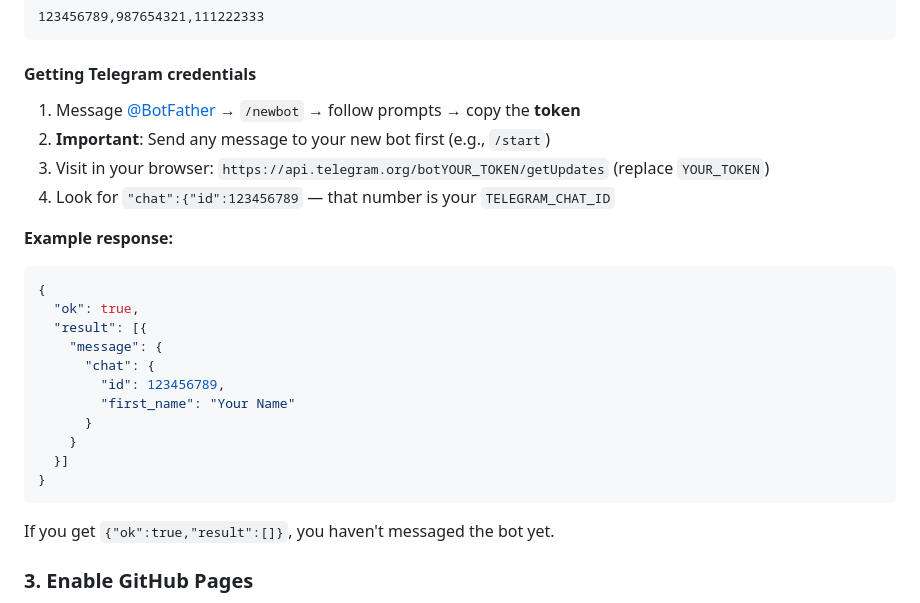
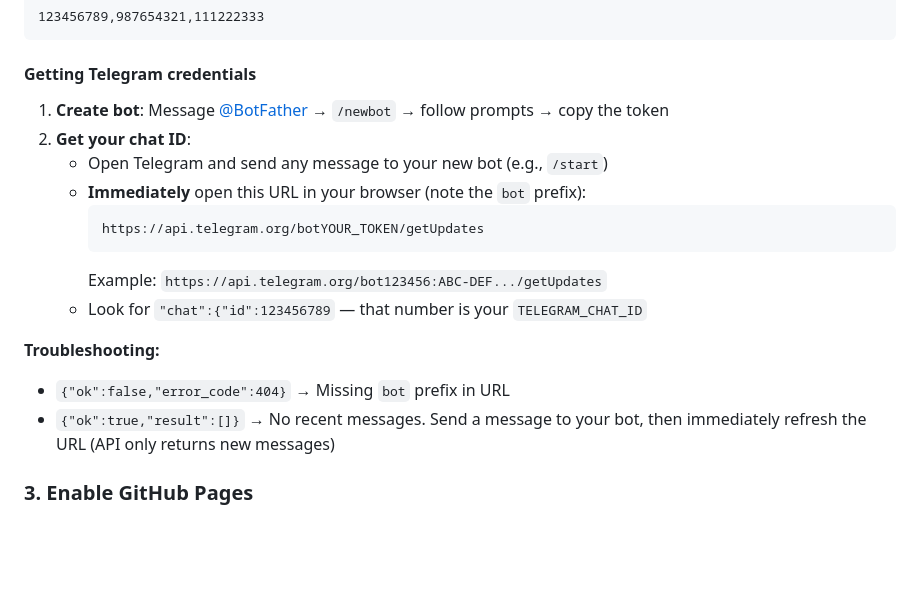
Before and after one commit to yaronski/collator-monitor, a Markdown page: README.md, the part around the change. Rendered like a GitHub page; blank space fills up the shorter version.

Commit message:
docs: clarify Telegram setup with troubleshooting

````diff
--- a/README.md
+++ b/README.md
@@ -79,27 +79,19 @@ Separate chat IDs with commas in `TELEGRAM_CHAT_ID`:
 
 #### Getting Telegram credentials
 
-1. Message [@BotFather](https://t.me/botfather) → `/newbot` → follow prompts → copy the **token**
-2. **Important**: Send any message to your new bot first (e.g., `/start`)
-3. Visit in your browser: `https://api.telegram.org/botYOUR_TOKEN/getUpdates` (replace `YOUR_TOKEN`)
-4. Look for `"chat":{"id":123456789` — that number is your `TELEGRAM_CHAT_ID`
+1. **Create bot**: Message [@BotFather](https://t.me/botfather) → `/newbot` → follow prompts → copy the token
+2. **Get your chat ID**:
+   - Open Telegram and send any message to your new bot (e.g., `/start`)
+   - **Immediately** open this URL in your browser (note the `bot` prefix):
+     ```
+     https://api.telegram.org/botYOUR_TOKEN/getUpdates
+     ```
+     Example: `https://api.telegram.org/bot123456:ABC-DEF.../getUpdates`
+   - Look for `"chat":{"id":123456789` — that number is your `TELEGRAM_CHAT_ID`
 
-**Example response:**
-```json
-{
-  "ok": true,
-  "result": [{
-    "message": {
-      "chat": {
-        "id": 123456789,
-        "first_name": "Your Name"
-      }
-    }
-  }]
-}
-```
-
-If you get `{"ok":true,"result":[]}`, you haven't messaged the bot yet.
+**Troubleshooting:**
+- `{"ok":false,"error_code":404}` → Missing `bot` prefix in URL
+- `{"ok":true,"result":[]}` → No recent messages. Send a message to your bot, then immediately refresh the URL (API only returns new messages)
 
 ### 3. Enable GitHub Pages
 
````
